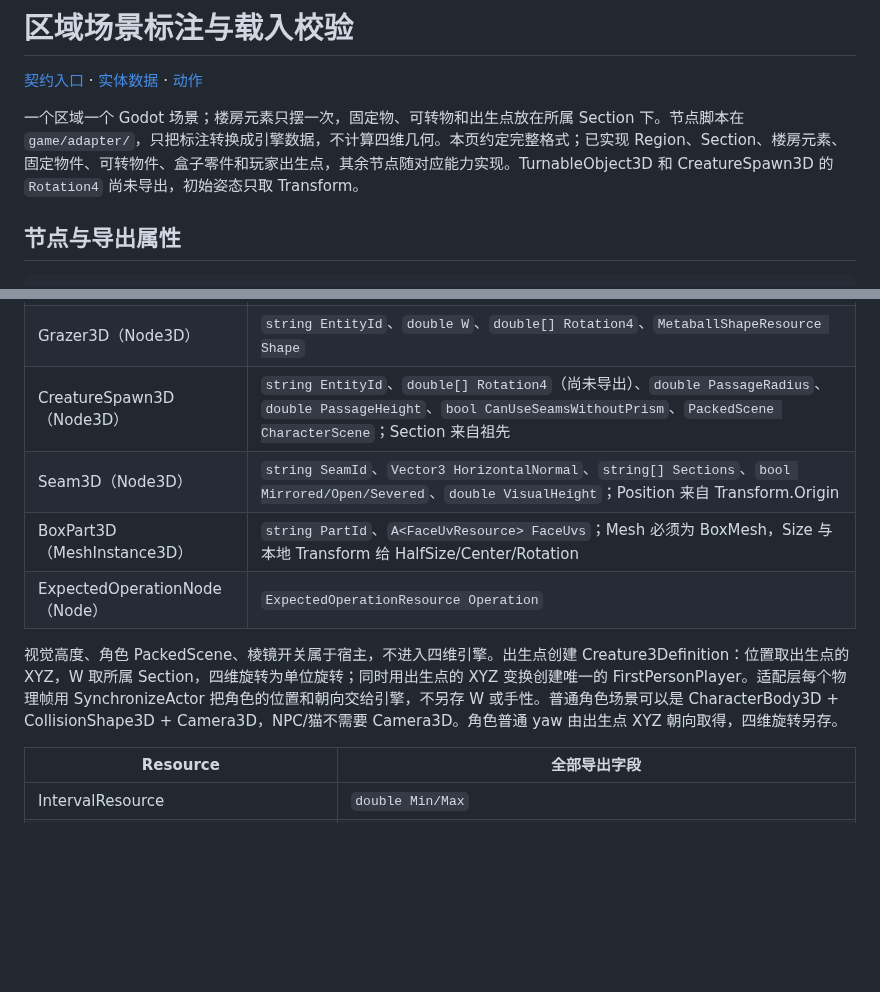
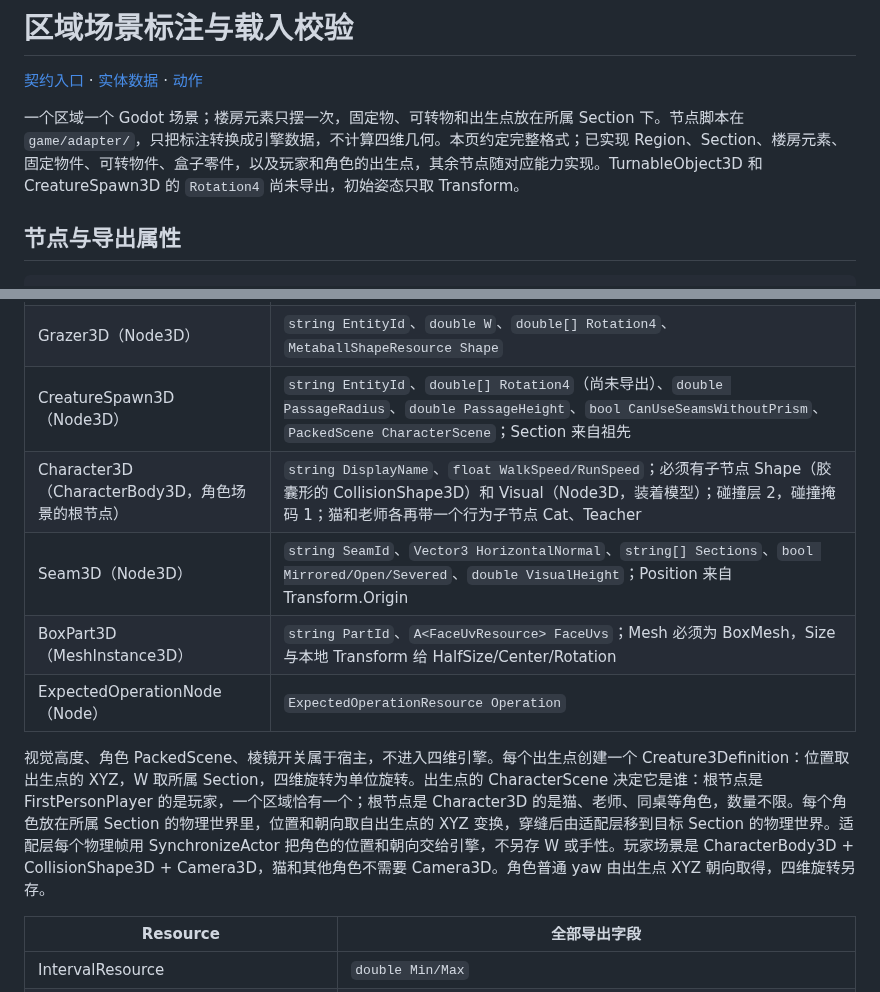
Before and after one commit to odradekk/project_4d, a Markdown page: docs/frame/scene-authoring.md, 2 parts joined by grey strips. Rendered like a GitHub page; blank space fills up the shorter version.

Commit message:
docs(frame): describe the spawns of characters
A spawn's scene decides whether it is the player or a character, and a character is a Character3D with a collision shape and a visual node.

```diff
--- a/docs/frame/scene-authoring.md
+++ b/docs/frame/scene-authoring.md
@@ -2,7 +2,7 @@
 
 [契约入口](contract.md) · [实体数据](contract-data.md) · [动作](contract-actions.md)
 
-一个区域一个 Godot 场景；楼房元素只摆一次，固定物、可转物和出生点放在所属 Section 下。节点脚本在 `game/adapter/`，只把标注转换成引擎数据，不计算四维几何。本页约定完整格式；已实现 Region、Section、楼房元素、固定物件、可转物件、盒子零件和玩家出生点，其余节点随对应能力实现。TurnableObject3D 和 CreatureSpawn3D 的 `Rotation4` 尚未导出，初始姿态只取 Transform。
+一个区域一个 Godot 场景；楼房元素只摆一次，固定物、可转物和出生点放在所属 Section 下。节点脚本在 `game/adapter/`，只把标注转换成引擎数据，不计算四维几何。本页约定完整格式；已实现 Region、Section、楼房元素、固定物件、可转物件、盒子零件，以及玩家和角色的出生点，其余节点随对应能力实现。TurnableObject3D 和 CreatureSpawn3D 的 `Rotation4` 尚未导出，初始姿态只取 Transform。
 
 ## 节点与导出属性
 
@@ -42,11 +42,12 @@ Room (Node3D, Region3D)
 | LoftDevice3D（Node3D） | `string EntityId`、`double W`、`double[] Rotation4`、`A<LoftSegmentResource> Segments`、`DeviceMotionResource Motion` |
 | Grazer3D（Node3D） | `string EntityId`、`double W`、`double[] Rotation4`、`MetaballShapeResource Shape` |
 | CreatureSpawn3D（Node3D） | `string EntityId`、`double[] Rotation4`（尚未导出）、`double PassageRadius`、`double PassageHeight`、`bool CanUseSeamsWithoutPrism`、`PackedScene CharacterScene`；Section 来自祖先 |
+| Character3D（CharacterBody3D，角色场景的根节点） | `string DisplayName`、`float WalkSpeed/RunSpeed`；必须有子节点 Shape（胶囊形的 CollisionShape3D）和 Visual（Node3D，装着模型）；碰撞层 2，碰撞掩码 1；猫和老师各再带一个行为子节点 Cat、Teacher |
 | Seam3D（Node3D） | `string SeamId`、`Vector3 HorizontalNormal`、`string[] Sections`、`bool Mirrored/Open/Severed`、`double VisualHeight`；Position 来自 Transform.Origin |
 | BoxPart3D（MeshInstance3D） | `string PartId`、`A<FaceUvResource> FaceUvs`；Mesh 必须为 BoxMesh，Size 与本地 Transform 给 HalfSize/Center/Rotation |
 | ExpectedOperationNode（Node） | `ExpectedOperationResource Operation` |
 
-视觉高度、角色 PackedScene、棱镜开关属于宿主，不进入四维引擎。出生点创建 Creature3Definition：位置取出生点的 XYZ，W 取所属 Section，四维旋转为单位旋转；同时用出生点的 XYZ 变换创建唯一的 FirstPersonPlayer。适配层每个物理帧用 SynchronizeActor 把角色的位置和朝向交给引擎，不另存 W 或手性。普通角色场景可以是 CharacterBody3D + CollisionShape3D + Camera3D，NPC/猫不需要 Camera3D。角色普通 yaw 由出生点 XYZ 朝向取得，四维旋转另存。
+视觉高度、角色 PackedScene、棱镜开关属于宿主，不进入四维引擎。每个出生点创建一个 Creature3Definition：位置取出生点的 XYZ，W 取所属 Section，四维旋转为单位旋转。出生点的 CharacterScene 决定它是谁：根节点是 FirstPersonPlayer 的是玩家，一个区域恰有一个；根节点是 Character3D 的是猫、老师、同桌等角色，数量不限。每个角色放在所属 Section 的物理世界里，位置和朝向取自出生点的 XYZ 变换，穿缝后由适配层移到目标 Section 的物理世界。适配层每个物理帧用 SynchronizeActor 把角色的位置和朝向交给引擎，不另存 W 或手性。玩家场景是 CharacterBody3D + CollisionShape3D + Camera3D，猫和其他角色不需要 Camera3D。角色普通 yaw 由出生点 XYZ 朝向取得，四维旋转另存。
 
 | Resource | 全部导出字段 |
 |---|---|
```
